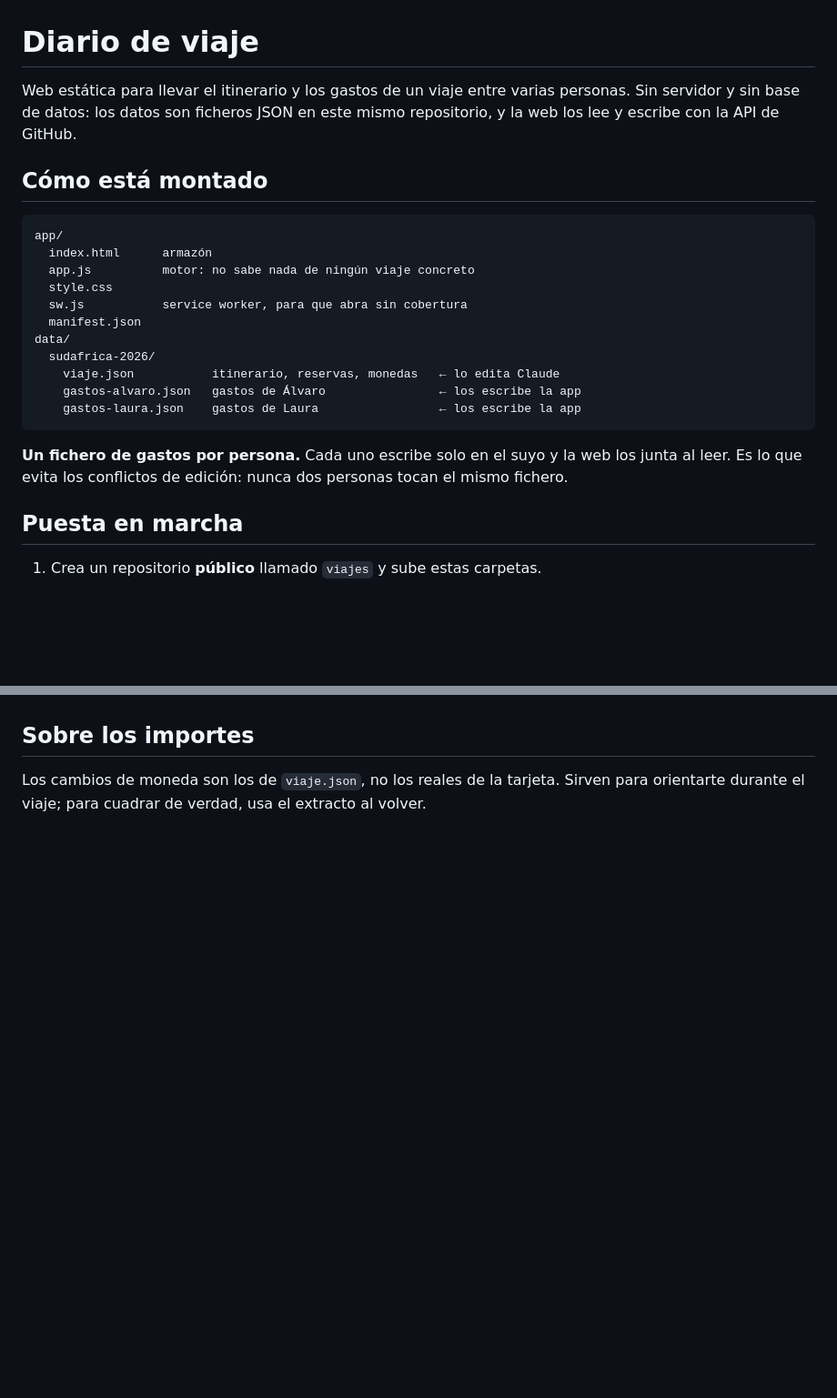
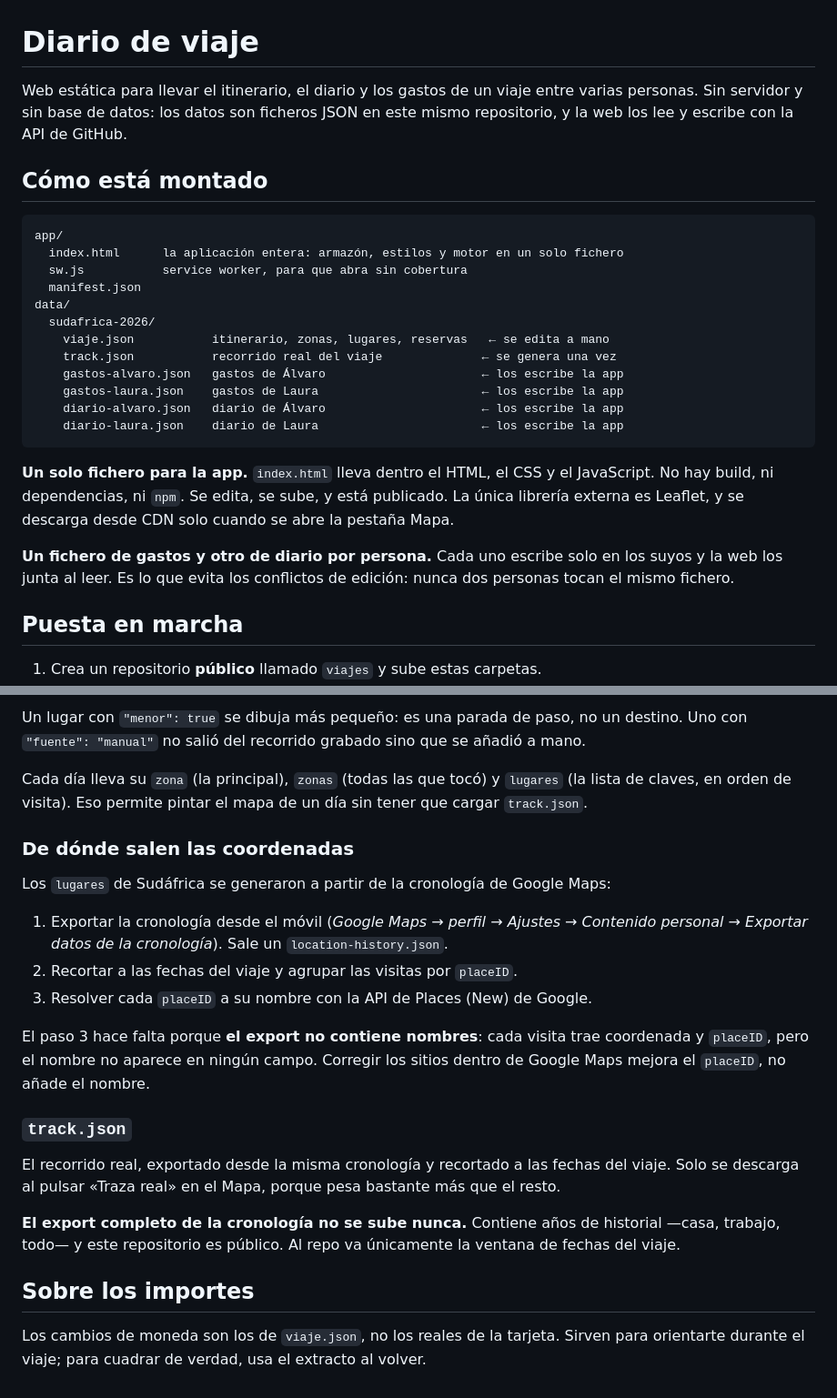
Before and after one commit to aaguirre-nuv/viajes, a Markdown page: README.md, 2 parts joined by grey strips. Shown at 91% size. Rendered like a GitHub page; blank space fills up the shorter version.

````diff
--- a/README.md
+++ b/README.md
@@ -1,28 +1,34 @@
 # Diario de viaje
 
-Web estática para llevar el itinerario y los gastos de un viaje entre varias personas.
-Sin servidor y sin base de datos: los datos son ficheros JSON en este mismo repositorio,
-y la web los lee y escribe con la API de GitHub.
+Web estática para llevar el itinerario, el diario y los gastos de un viaje entre varias
+personas. Sin servidor y sin base de datos: los datos son ficheros JSON en este mismo
+repositorio, y la web los lee y escribe con la API de GitHub.
 
 ## Cómo está montado
 
 ```
 app/
-  index.html      armazón
-  app.js          motor: no sabe nada de ningún viaje concreto
-  style.css
+  index.html      la aplicación entera: armazón, estilos y motor en un solo fichero
   sw.js           service worker, para que abra sin cobertura
   manifest.json
 data/
   sudafrica-2026/
-    viaje.json           itinerario, reservas, monedas   ← lo edita Claude
-    gastos-alvaro.json   gastos de Álvaro                ← los escribe la app
-    gastos-laura.json    gastos de Laura                 ← los escribe la app
+    viaje.json           itinerario, zonas, lugares, reservas   ← se edita a mano
+    track.json           recorrido real del viaje              ← se genera una vez
+    gastos-alvaro.json   gastos de Álvaro                      ← los escribe la app
+    gastos-laura.json    gastos de Laura                       ← los escribe la app
+    diario-alvaro.json   diario de Álvaro                      ← los escribe la app
+    diario-laura.json    diario de Laura                       ← los escribe la app
 ```
 
-**Un fichero de gastos por persona.** Cada uno escribe solo en el suyo y la web los
-junta al leer. Es lo que evita los conflictos de edición: nunca dos personas tocan
-el mismo fichero.
+**Un solo fichero para la app.** `index.html` lleva dentro el HTML, el CSS y el
+JavaScript. No hay build, ni dependencias, ni `npm`. Se edita, se sube, y está
+publicado. La única librería externa es Leaflet, y se descarga desde CDN solo cuando
+se abre la pestaña Mapa.
+
+**Un fichero de gastos y otro de diario por persona.** Cada uno escribe solo en los
+suyos y la web los junta al leer. Es lo que evita los conflictos de edición: nunca dos
+personas tocan el mismo fichero.
 
 ## Puesta en marcha
 
@@ -84,3 +129,33 @@ Un evento con `"clave": true` sale en negrita. Un día con `"aviso"` muestra el
+Un lugar con `"menor": true` se dibuja más pequeño: es una parada de paso, no un
+destino. Uno con `"fuente": "manual"` no salió del recorrido grabado sino que se
+añadió a mano.
+
+Cada día lleva su `zona` (la principal), `zonas` (todas las que tocó) y `lugares`
+(la lista de claves, en orden de visita). Eso permite pintar el mapa de un día sin
+tener que cargar `track.json`.
+
+### De dónde salen las coordenadas
+
+Los `lugares` de Sudáfrica se generaron a partir de la cronología de Google Maps:
+
+1. Exportar la cronología desde el móvil (*Google Maps → perfil → Ajustes →
+   Contenido personal → Exportar datos de la cronología*). Sale un `location-history.json`.
+2. Recortar a las fechas del viaje y agrupar las visitas por `placeID`.
+3. Resolver cada `placeID` a su nombre con la API de Places (New) de Google.
+
+El paso 3 hace falta porque **el export no contiene nombres**: cada visita trae
+coordenada y `placeID`, pero el nombre no aparece en ningún campo. Corregir los sitios
+dentro de Google Maps mejora el `placeID`, no añade el nombre.
+
+### `track.json`
+
+El recorrido real, exportado desde la misma cronología y recortado a las fechas del
+viaje. Solo se descarga al pulsar «Traza real» en el Mapa, porque pesa bastante más
+que el resto.
+
+**El export completo de la cronología no se sube nunca.** Contiene años de historial
+—casa, trabajo, todo— y este repositorio es público. Al repo va únicamente la ventana
+de fechas del viaje.
 
 ## Sobre los importes
 
````
Also changed, not shown: other parts of README.md (+50 -11 lines).
